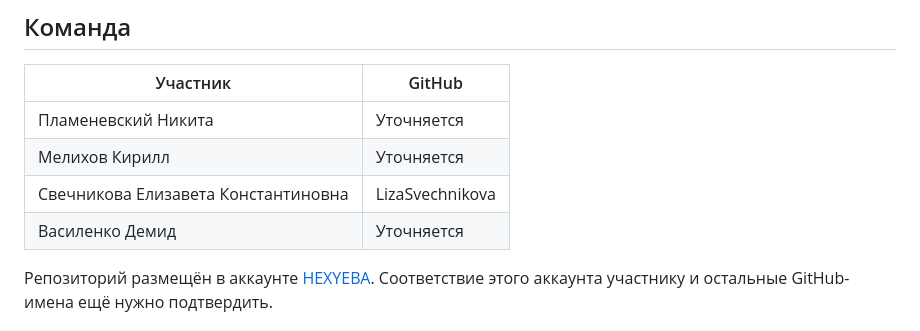
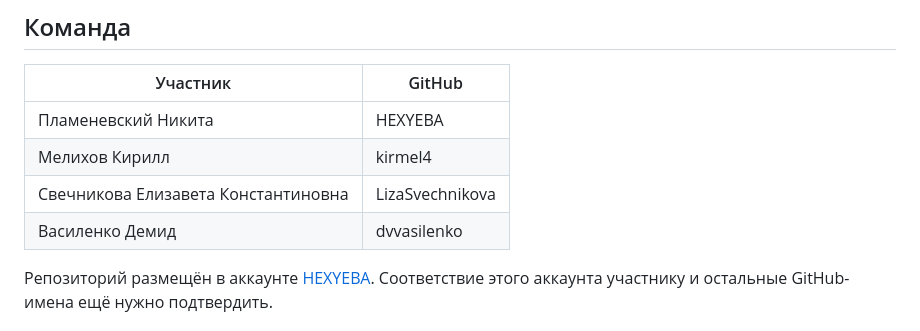
Before and after one commit to HEXYEBA/review-insights, a Markdown page: README.md, the part around the change. Rendered like a GitHub page.

Commit message:
Update team member GitHub usernames
Updated GitHub usernames for team members in the README.

```diff
--- a/README.md
+++ b/README.md
@@ -16,10 +16,10 @@
 
 | Участник | GitHub |
 | --- | --- |
-| Пламеневский Никита | Уточняется |
-| Мелихов Кирилл | Уточняется |
+| Пламеневский Никита | HEXYEBA |
+| Мелихов Кирилл | kirmel4 |
 | Свечникова Елизавета Константиновна |LizaSvechnikova|
-| Василенко Демид | Уточняется |
+| Василенко Демид | dvvasilenko |
 
 Репозиторий размещён в аккаунте [HEXYEBA](https://github.com/HEXYEBA). Соответствие этого аккаунта участнику и остальные GitHub-имена ещё нужно подтвердить.
 
```
